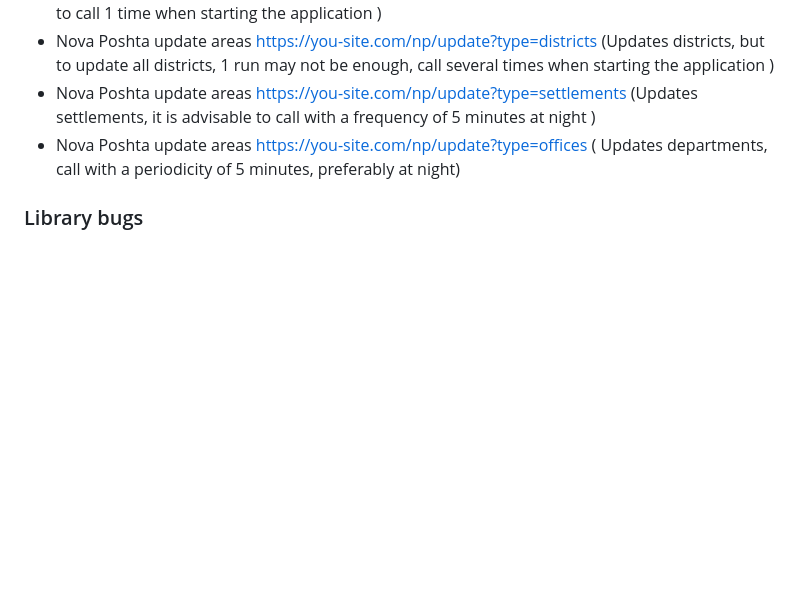
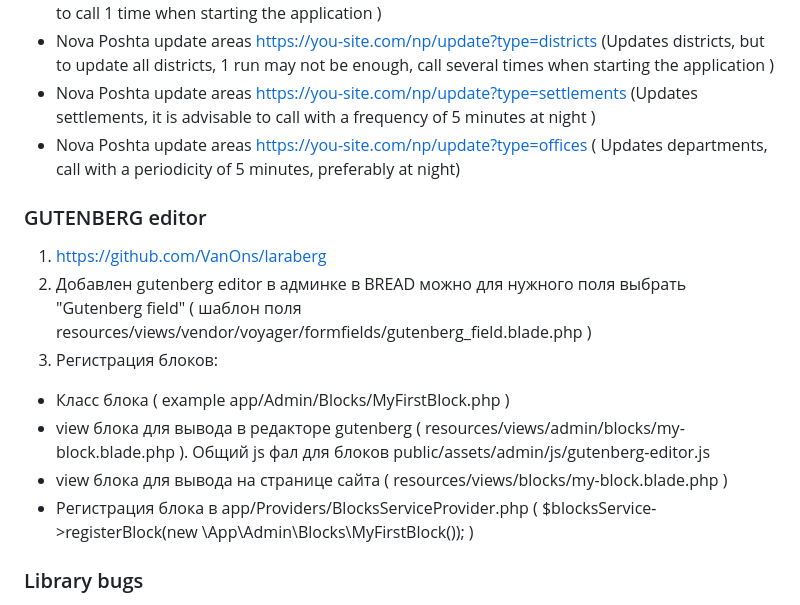
Before and after one commit to Svirov1991/laravel_shop, a Markdown page: shop/README.md, the part around the change. GitHub-like rendering; blank space fills up the shorter version.

```diff
--- a/shop/README.md
+++ b/shop/README.md
@@ -75,6 +75,16 @@ our database in the selected settlement) and a drop-down list of branches in the
 - Nova Poshta update areas https://you-site.com/np/update?type=offices ( Updates departments, call with
   a periodicity of 5 minutes, preferably at night)
 
+### GUTENBERG editor
+
+1) https://github.com/VanOns/laraberg
+2) Добавлен gutenberg editor в админке в BREAD можно для нужного поля выбрать "Gutenberg field" ( шаблон поля resources/views/vendor/voyager/formfields/gutenberg_field.blade.php )
+3) Регистрация блоков:
+ - Класс блока ( example app/Admin/Blocks/MyFirstBlock.php )
+ - view блока для вывода в редакторе gutenberg ( resources/views/admin/blocks/my-block.blade.php ). Общий js фал для блоков public/assets/admin/js/gutenberg-editor.js
+ - view блока для вывода на странице сайта  ( resources/views/blocks/my-block.blade.php )
+ - Регистрация блока в app/Providers/BlocksServiceProvider.php (  $blocksService->registerBlock(new \App\Admin\Blocks\MyFirstBlock()); )
+
 ### Library bugs
 
 - Problem with displaying thumbnails in the media editor https://github.com/thedevdojo/voyager/issues/5743
```
